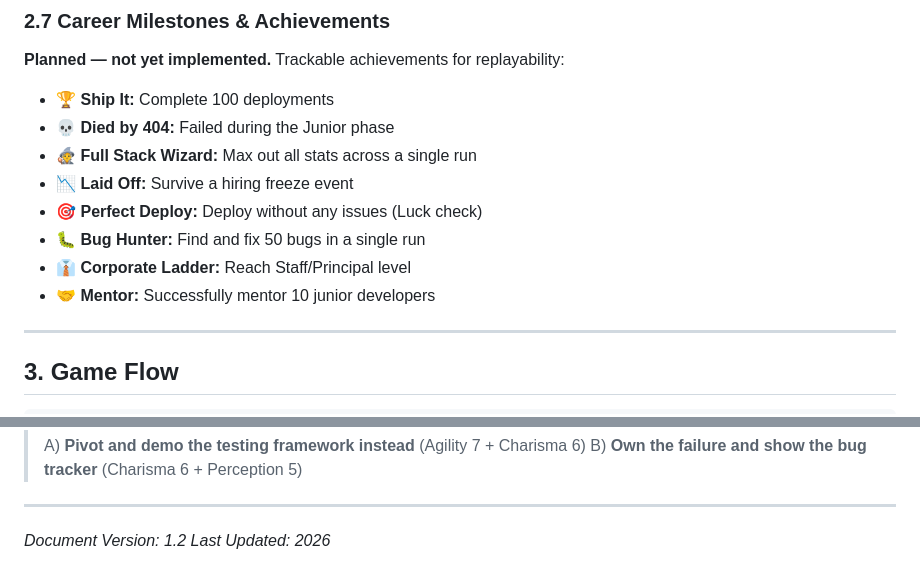
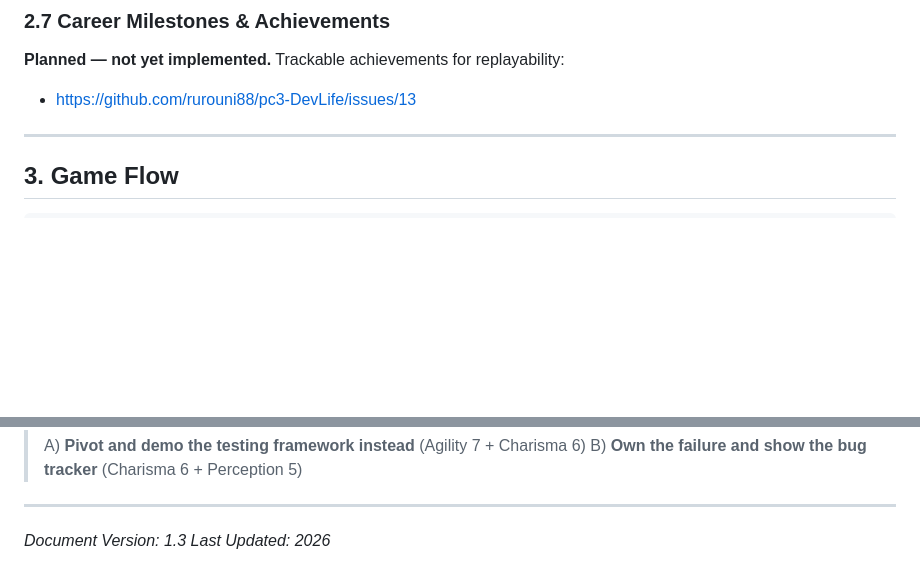
Before and after one commit to rurouni88/pc3-DevLife, a Markdown page: GAME_DESIGN.md, 2 parts joined by grey strips. Drawn GitHub-style; blank space fills up the shorter version.

Commit message:
Update GAME_DESIGN.md with new version and milestones (#19)
Updated document version from 1.2 to 1.3 and modified career milestones section.

```diff
--- a/GAME_DESIGN.md
+++ b/GAME_DESIGN.md
@@ -212,14 +212,7 @@ Maxing a stat (**base value of 10**) unlocks a **Perk** — a boon for the durat
 ### 2.7 Career Milestones & Achievements
 
 **Planned — not yet implemented.** Trackable achievements for replayability:
-- 🏆 **Ship It:** Complete 100 deployments
-- 💀 **Died by 404:** Failed during the Junior phase
-- 🧙 **Full Stack Wizard:** Max out all stats across a single run
-- 📉 **Laid Off:** Survive a hiring freeze event
-- 🎯 **Perfect Deploy:** Deploy without any issues (Luck check)
-- 🐛 **Bug Hunter:** Find and fix 50 bugs in a single run
-- 👔 **Corporate Ladder:** Reach Staff/Principal level
-- 🤝 **Mentor:** Successfully mentor 10 junior developers
+- https://github.com/rurouni88/pc3-DevLife/issues/13
 
 ---
 
@@ -503,5 +496,5 @@ Example: Strength 3 (effective), Luck 1, target 8:
 
 ---
 
-*Document Version: 1.2*
+*Document Version: 1.3*
 *Last Updated: 2026*
```
